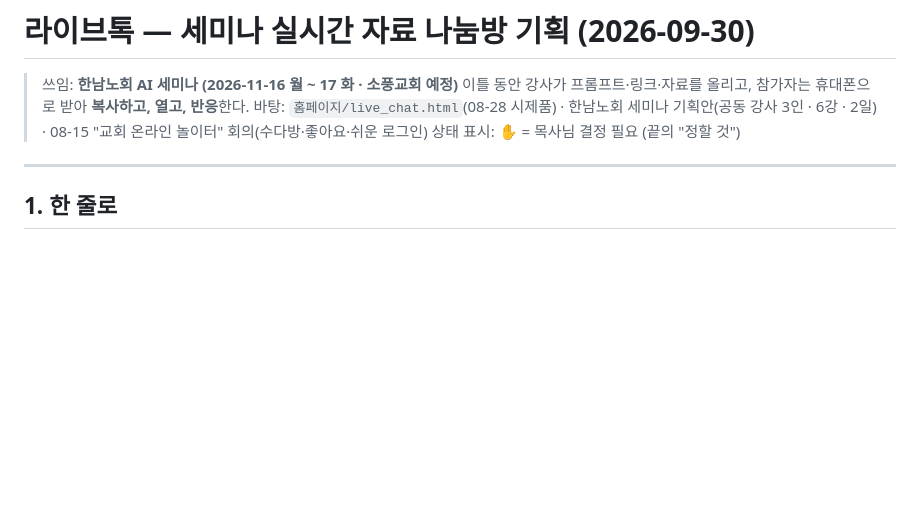
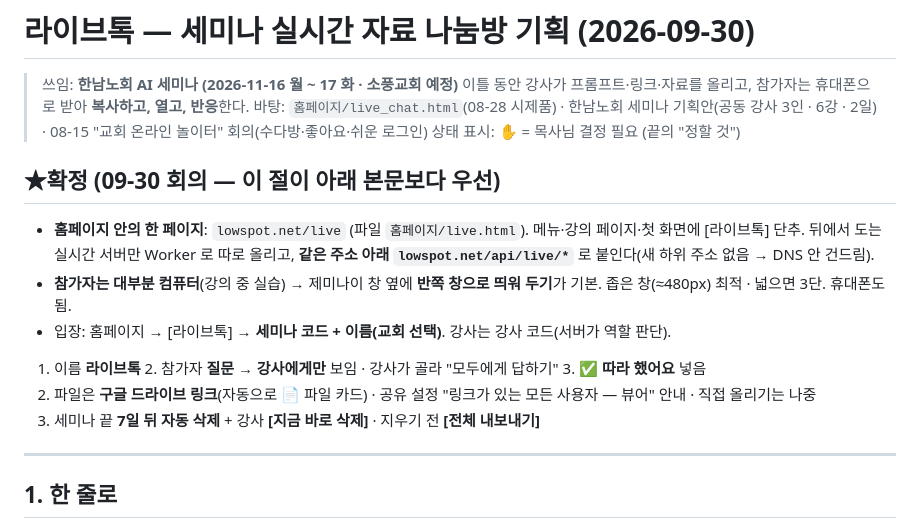
Before and after one commit to mightykid-crypto/lowspot-homepage, a Markdown page: 라이브톡/기획_2026-09-30.md, the part around the change. Rendered like a GitHub page; blank space fills up the shorter version.

Commit message:
라이브톡 기획: 09-30 회의 결정 반영 (lowspot.net/live · 컴퓨터 우선 · 질문·완료·드라이브 링크·7일 보관)
Co-Authored-By: Claude Opus 5.5 <noreply@anthropic.com>
Claude-Session: https://claude.ai/code/session_01RfR3AiHQqRqri5Tj2gggR4

```diff
--- a/라이브톡/기획_2026-09-30.md
+++ b/라이브톡/기획_2026-09-30.md
@@ -4,6 +4,15 @@
 > 참가자는 휴대폰으로 받아 **복사하고, 열고, 반응**한다.
 > 바탕: `홈페이지/live_chat.html`(08-28 시제품) · 한남노회 세미나 기획안(공동 강사 3인 · 6강 · 2일) · 08-15 "교회 온라인 놀이터" 회의(수다방·좋아요·쉬운 로그인)
 > 상태 표시: ✋ = 목사님 결정 필요 (끝의 "정할 것")
+
+## ★확정 (09-30 회의 — 이 절이 아래 본문보다 우선)
+- **홈페이지 안의 한 페이지**: `lowspot.net/live` (파일 `홈페이지/live.html`). 메뉴·강의 페이지·첫 화면에 [라이브톡] 단추.
+  뒤에서 도는 실시간 서버만 Worker 로 따로 올리고, **같은 주소 아래 `lowspot.net/api/live/*`** 로 붙인다(새 하위 주소 없음 → DNS 안 건드림).
+- **참가자는 대부분 컴퓨터**(강의 중 실습) → 제미나이 창 옆에 **반쪽 창으로 띄워 두기**가 기본. 좁은 창(≈480px) 최적 · 넓으면 3단. 휴대폰도 됨.
+- 입장: 홈페이지 → [라이브톡] → **세미나 코드 + 이름(교회 선택)**. 강사는 강사 코드(서버가 역할 판단).
+1. 이름 **라이브톡** 2. 참가자 **질문 → 강사에게만** 보임 · 강사가 골라 "모두에게 답하기" 3. **✅ 따라 했어요** 넣음
+4. 파일은 **구글 드라이브 링크**(자동으로 📄 파일 카드) · 공유 설정 "링크가 있는 모든 사용자 — 뷰어" 안내 · 직접 올리기는 나중
+5. 세미나 끝 **7일 뒤 자동 삭제** + 강사 **[지금 바로 삭제]** · 지우기 전 **[전체 내보내기]**
 
 ---
 
```
